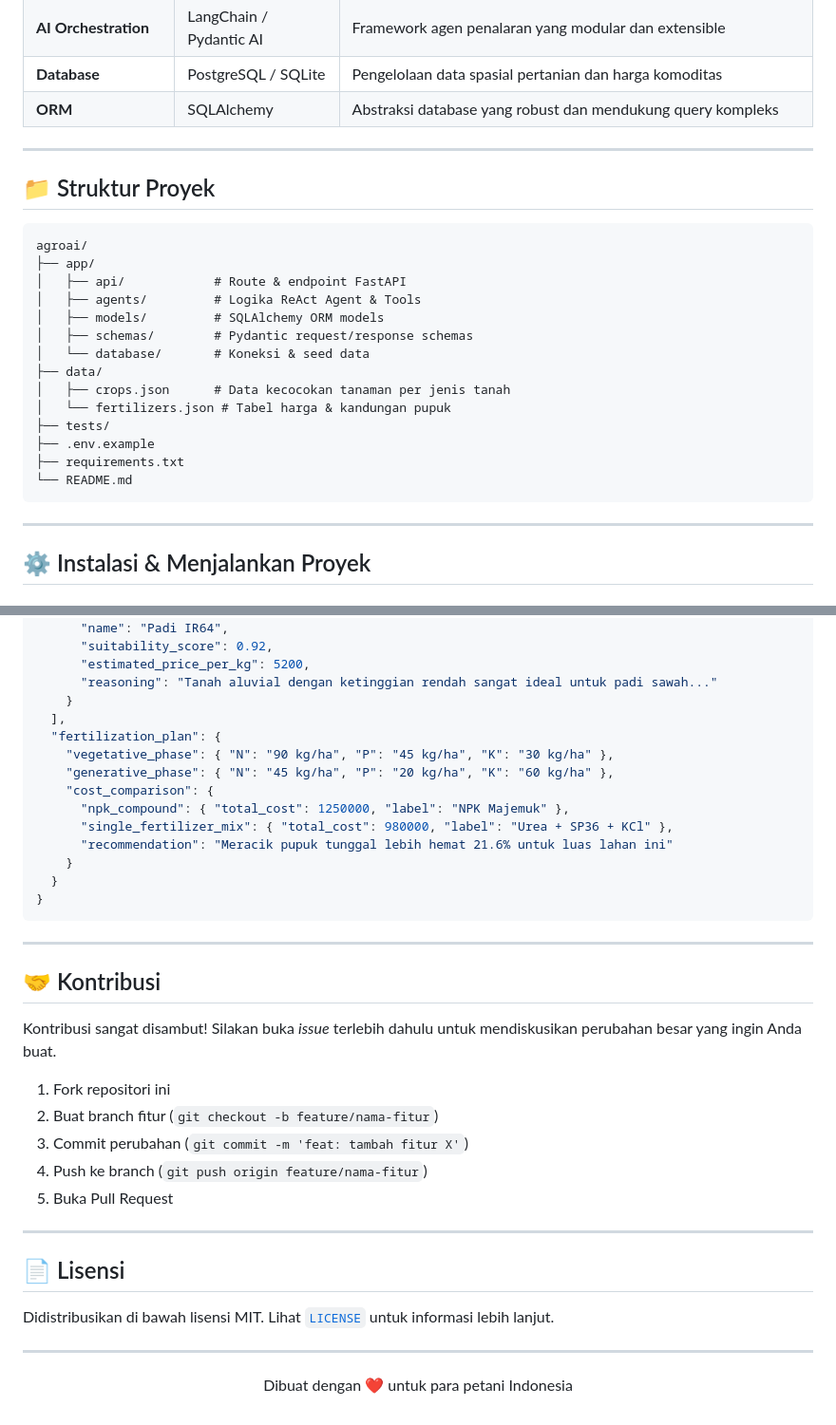
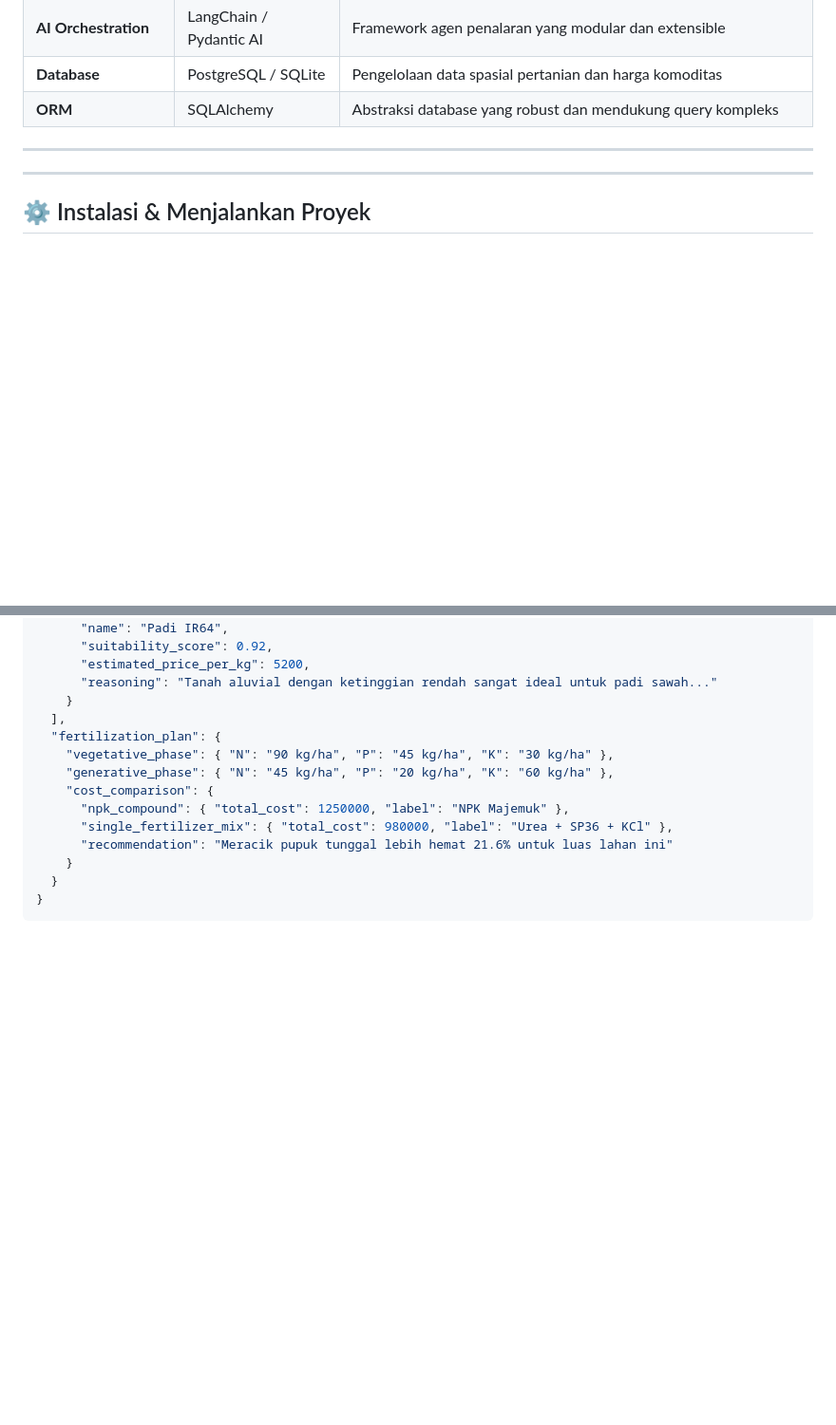
Before and after one commit to fairuz-al/AgroAI, a Markdown page: README.md, 2 parts joined by grey strips. Shown at 95% size. GitHub-like rendering; blank space fills up the shorter version.

````diff
--- a/README.md
+++ b/README.md
@@ -62,25 +62,6 @@ Contextual Output
 | **ORM** | SQLAlchemy | Abstraksi database yang robust dan mendukung query kompleks |
 
 ---
-
-## 📁 Struktur Proyek
-
-```
-agroai/
-├── app/
-│   ├── api/            # Route & endpoint FastAPI
-│   ├── agents/         # Logika ReAct Agent & Tools
-│   ├── models/         # SQLAlchemy ORM models
-│   ├── schemas/        # Pydantic request/response schemas
-│   └── database/       # Koneksi & seed data
-├── data/
-│   ├── crops.json      # Data kecocokan tanaman per jenis tanah
-│   └── fertilizers.json # Tabel harga & kandungan pupuk
-├── tests/
-├── .env.example
-├── requirements.txt
-└── README.md
-```
 
 ---
 
@@ -155,25 +136,3 @@ POST /api/v1/recommend
   }
 }
 ```
-
----
-
-## 🤝 Kontribusi
-
-Kontribusi sangat disambut! Silakan buka *issue* terlebih dahulu untuk mendiskusikan perubahan besar yang ingin Anda buat.
-
-1. Fork repositori ini
-2. Buat branch fitur (`git checkout -b feature/nama-fitur`)
-3. Commit perubahan (`git commit -m 'feat: tambah fitur X'`)
-4. Push ke branch (`git push origin feature/nama-fitur`)
-5. Buka Pull Request
-
----
-
-## 📄 Lisensi
-
-Didistribusikan di bawah lisensi MIT. Lihat [`LICENSE`](LICENSE) untuk informasi lebih lanjut.
-
----
-
-<p align="center">Dibuat dengan ❤️ untuk para petani Indonesia</p>
````
